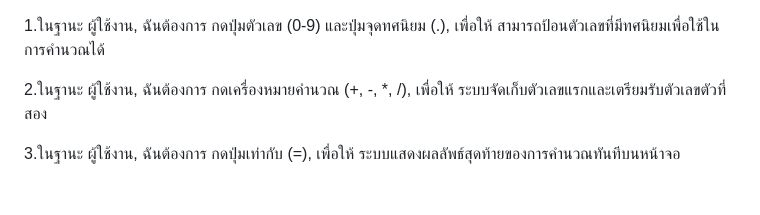
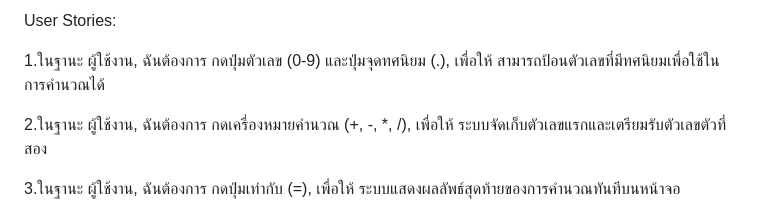
Before and after one commit to stefan1jk/Project_SimpleCalculateX, a Markdown page: 01_Requirements/User_stories.md, the part around the change. Rendered like a GitHub page.

```diff
--- a/01_Requirements/User_stories.md
+++ b/01_Requirements/User_stories.md
@@ -1,3 +1,5 @@
+User Stories:
+
 1.ในฐานะ ผู้ใช้งาน, ฉันต้องการ กดปุ่มตัวเลข (0-9) และปุ่มจุดทศนิยม (.), เพื่อให้ สามารถป้อนตัวเลขที่มีทศนิยมเพื่อใช้ในการคำนวณได้
 
 2.ในฐานะ ผู้ใช้งาน, ฉันต้องการ กดเครื่องหมายคำนวณ (+, -, *, /), เพื่อให้ ระบบจัดเก็บตัวเลขแรกและเตรียมรับตัวเลขตัวที่สอง
```
